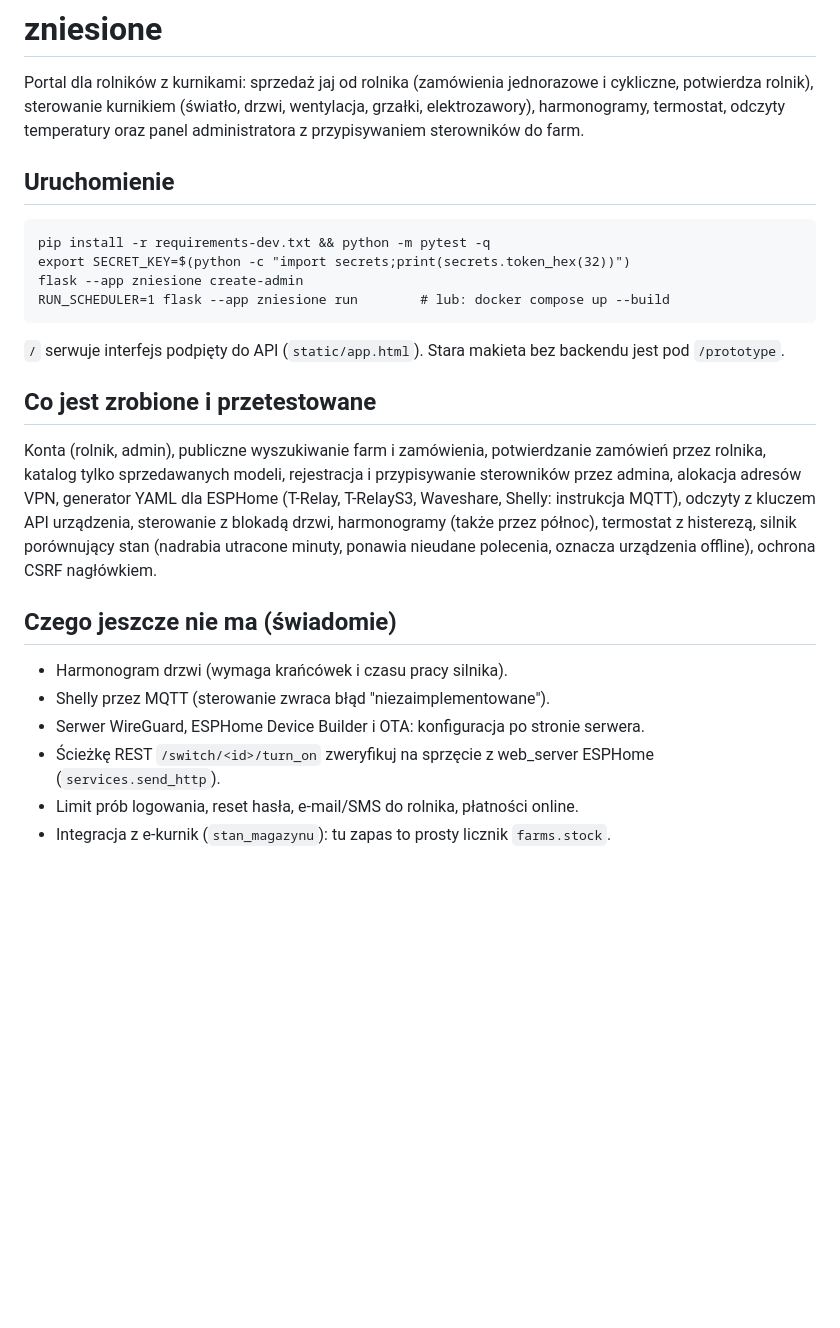
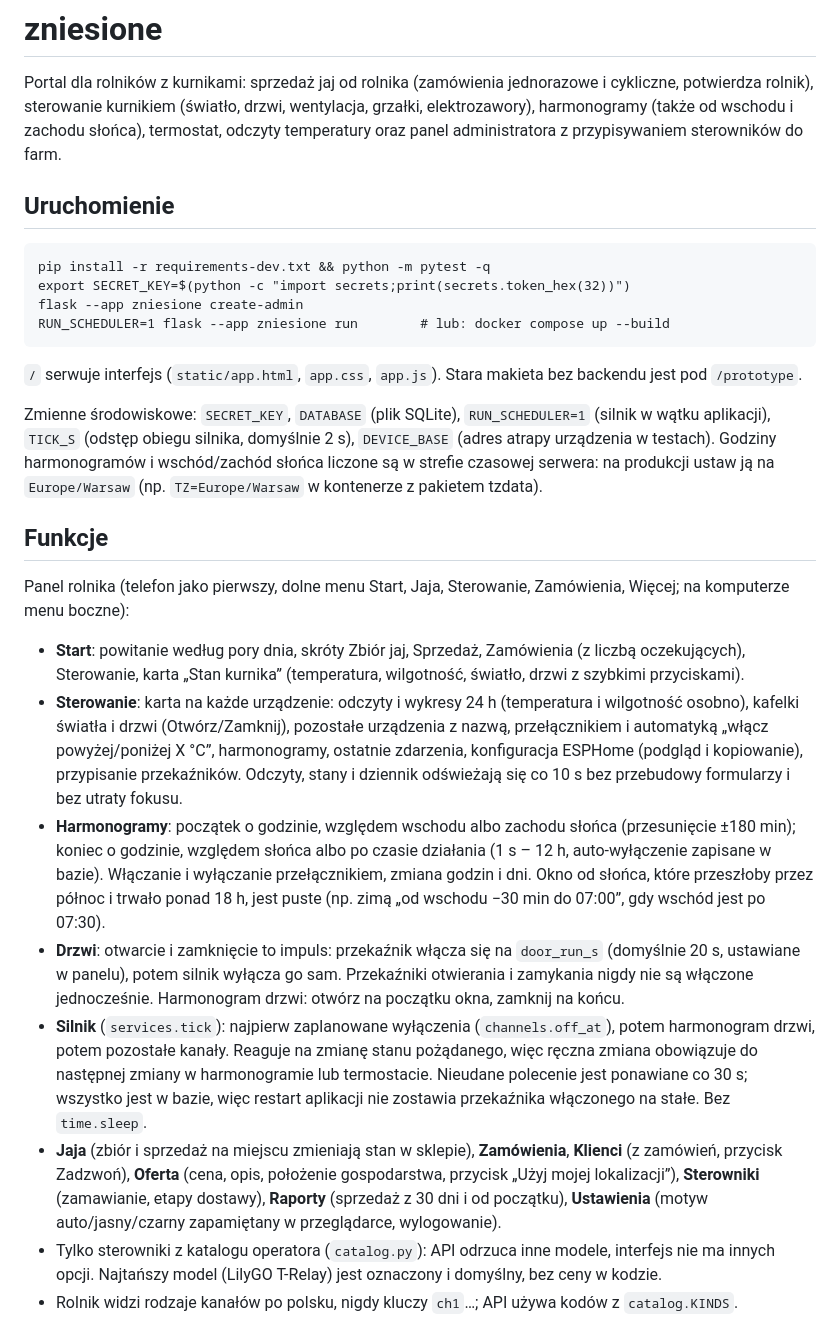
Before and after one commit to DavidNiespor/zniesione, a Markdown page: README.md, the part around one of its changes. Drawn GitHub-style; blank space fills up the shorter version.

Commit message:
README: funkcje, API panelu, ograniczenia, instrukcja dla Windows i e2e
Co-Authored-By: Claude Opus 5.5 <noreply@anthropic.com>

```diff
--- a/README.md
+++ b/README.md
@@ -1,8 +1,8 @@
 # zniesione
 
 Portal dla rolników z kurnikami: sprzedaż jaj od rolnika (zamówienia jednorazowe i cykliczne, potwierdza rolnik),
-sterowanie kurnikiem (światło, drzwi, wentylacja, grzałki, elektrozawory), harmonogramy, termostat, odczyty
-temperatury oraz panel administratora z przypisywaniem sterowników do farm.
+sterowanie kurnikiem (światło, drzwi, wentylacja, grzałki, elektrozawory), harmonogramy (także od wschodu i zachodu
+słońca), termostat, odczyty temperatury oraz panel administratora z przypisywaniem sterowników do farm.
 
 ## Uruchomienie
     pip install -r requirements-dev.txt && python -m pytest -q
@@ -10,19 +10,36 @@ temperatury oraz panel administratora z przypisywaniem sterowników do farm.
     flask --app zniesione create-admin
     RUN_SCHEDULER=1 flask --app zniesione run        # lub: docker compose up --build
 
-`/` serwuje interfejs podpięty do API (`static/app.html`). Stara makieta bez backendu jest pod `/prototype`.
+`/` serwuje interfejs (`static/app.html`, `app.css`, `app.js`). Stara makieta bez backendu jest pod `/prototype`.
 
-## Co jest zrobione i przetestowane
-Konta (rolnik, admin), publiczne wyszukiwanie farm i zamówienia, potwierdzanie zamówień przez rolnika, katalog
-tylko sprzedawanych modeli, rejestracja i przypisywanie sterowników przez admina, alokacja adresów VPN, generator
-YAML dla ESPHome (T-Relay, T-RelayS3, Waveshare, Shelly: instrukcja MQTT), odczyty z kluczem API urządzenia,
-sterowanie z blokadą drzwi, harmonogramy (także przez północ), termostat z histerezą, silnik porównujący stan
-(nadrabia utracone minuty, ponawia nieudane polecenia, oznacza urządzenia offline), ochrona CSRF nagłówkiem.
+Zmienne środowiskowe: `SECRET_KEY`, `DATABASE` (plik SQLite), `RUN_SCHEDULER=1` (silnik w wątku aplikacji),
+`TICK_S` (odstęp obiegu silnika, domyślnie 2 s), `DEVICE_BASE` (adres atrapy urządzenia w testach).
+Godziny harmonogramów i wschód/zachód słońca liczone są w strefie czasowej serwera: na produkcji ustaw ją na
+`Europe/Warsaw` (np. `TZ=Europe/Warsaw` w kontenerze z pakietem tzdata).
 
-## Czego jeszcze nie ma (świadomie)
-- Harmonogram drzwi (wymaga krańcówek i czasu pracy silnika).
-- Shelly przez MQTT (sterowanie zwraca błąd "niezaimplementowane").
-- Serwer WireGuard, ESPHome Device Builder i OTA: konfiguracja po stronie serwera.
-- Ścieżkę REST `/switch/<id>/turn_on` zweryfikuj na sprzęcie z web_server ESPHome (`services.send_http`).
-- Limit prób logowania, reset hasła, e-mail/SMS do rolnika, płatności online.
-- Integracja z e-kurnik (`stan_magazynu`): tu zapas to prosty licznik `farms.stock`.
+## Funkcje
+Panel rolnika (telefon jako pierwszy, dolne menu Start, Jaja, Sterowanie, Zamówienia, Więcej; na komputerze menu boczne):
+- **Start**: powitanie według pory dnia, skróty Zbiór jaj, Sprzedaż, Zamówienia (z liczbą oczekujących), Sterowanie,
+  karta „Stan kurnika” (temperatura, wilgotność, światło, drzwi z szybkimi przyciskami).
+- **Sterowanie**: karta na każde urządzenie: odczyty i wykresy 24 h (temperatura i wilgotność osobno), kafelki światła
+  i drzwi (Otwórz/Zamknij), pozostałe urządzenia z nazwą, przełącznikiem i automatyką „włącz powyżej/poniżej X °C”,
+  harmonogramy, ostatnie zdarzenia, konfiguracja ESPHome (podgląd i kopiowanie), przypisanie przekaźników.
+  Odczyty, stany i dziennik odświeżają się co 10 s bez przebudowy formularzy i bez utraty fokusu.
+- **Harmonogramy**: początek o godzinie, względem wschodu albo zachodu słońca (przesunięcie ±180 min); koniec o godzinie,
+  względem słońca albo po czasie działania (1 s – 12 h, auto-wyłączenie zapisane w bazie). Włączanie i wyłączanie
+  przełącznikiem, zmiana godzin i dni. Okno od słońca, które przeszłoby przez północ i trwało ponad 18 h, jest puste
+  (np. zimą „od wschodu −30 min do 07:00”, gdy wschód jest po 07:30).
+- **Drzwi**: otwarcie i zamknięcie to impuls: przekaźnik włącza się na `door_run_s` (domyślnie 20 s, ustawiane w panelu),
+  potem silnik wyłącza go sam. Przekaźniki otwierania i zamykania nigdy nie są włączone jednocześnie. Harmonogram drzwi:
+  otwórz na początku okna, zamknij na końcu.
+- **Silnik** (`services.tick`): najpierw zaplanowane wyłączenia (`channels.off_at`), potem harmonogram drzwi, potem pozostałe
+  kanały. Reaguje na zmianę stanu pożądanego, więc ręczna zmiana obowiązuje do następnej zmiany w harmonogramie lub termostacie.
+  Nieudane polecenie jest ponawiane co 30 s; wszystko jest w bazie, więc restart aplikacji nie zostawia przekaźnika
+  włączonego na stałe. Bez `time.sleep`.
+- **Jaja** (zbiór i sprzedaż na miejscu zmieniają stan w sklepie), **Zamówienia**, **Klienci** (z zamówień, przycisk Zadzwoń),
+  **Oferta** (cena, opis, położenie gospodarstwa, przycisk „Użyj mojej lokalizacji”), **Sterowniki** (zamawianie, etapy dostawy),
+  **Raporty** (sprzedaż z 30 dni i od początku), **Ustawienia** (motyw auto/jasny/czarny zapamiętany w przeglądarce, wylogowanie).
+- Tylko sterowniki z katalogu operatora (`catalog.py`): API odrzuca inne modele, interfejs nie ma innych opcji.
+  Najtańszy model (LilyGO T-Relay) jest oznaczony i domyślny, bez ceny w kodzie.
+- Rolnik widzi rodzaje kanałów po polsku, nigdy kluczy `ch1`…; API używa kodów z `catalog.KINDS`.
+
```
Also changed, not shown: other parts of README.md (+55 -19 lines).
